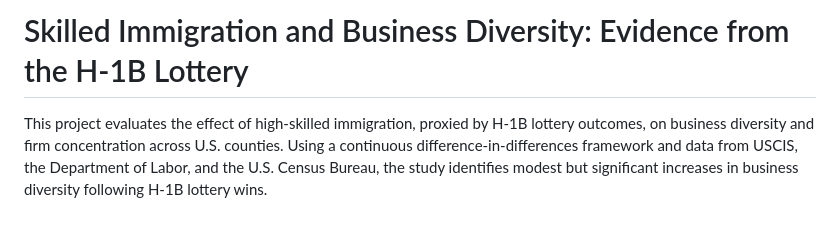
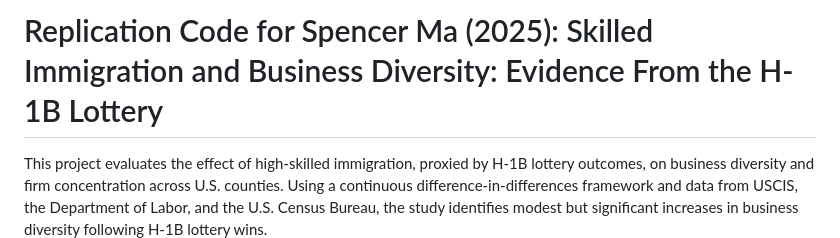
Before and after one commit to mareiyang/Skilled-Immigration-and-Business-Diversity-Files, a Markdown page: README.md, the part around the change. Rendered like a GitHub page; blank space fills up the shorter version.

```diff
--- a/README.md
+++ b/README.md
@@ -1,4 +1,4 @@
-# Skilled Immigration and Business Diversity: Evidence from the H-1B Lottery
+# Replication Code for Spencer Ma (2025): Skilled Immigration and Business Diversity: Evidence From the H-1B Lottery
 
 This project evaluates the effect of high-skilled immigration, proxied by H-1B lottery outcomes, on business diversity and firm concentration across U.S. counties. Using a continuous difference-in-differences framework and data from USCIS, the Department of Labor, and the U.S. Census Bureau, the study identifies modest but significant increases in business diversity following H-1B lottery wins.
 
```
